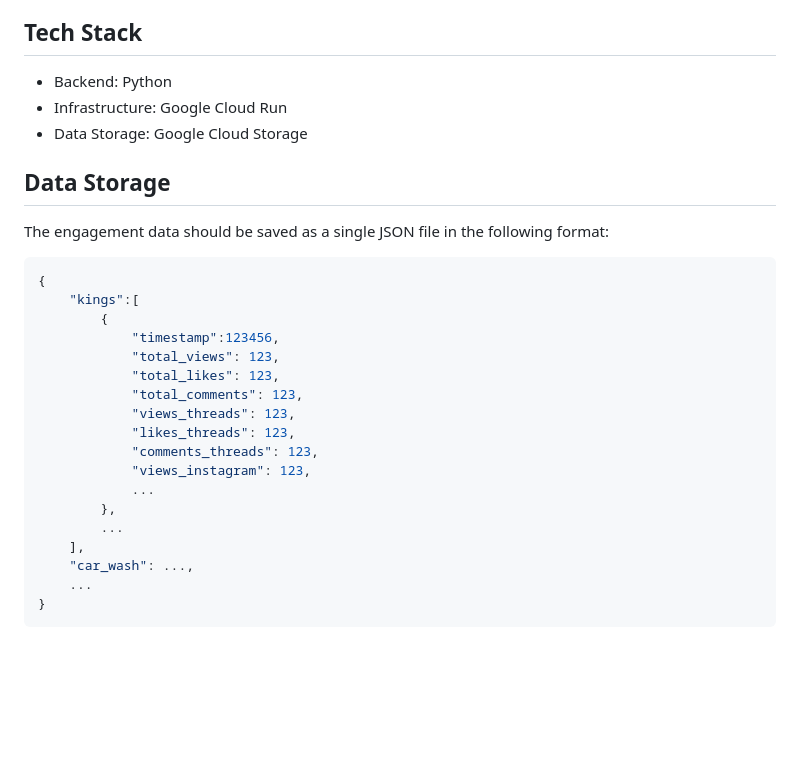
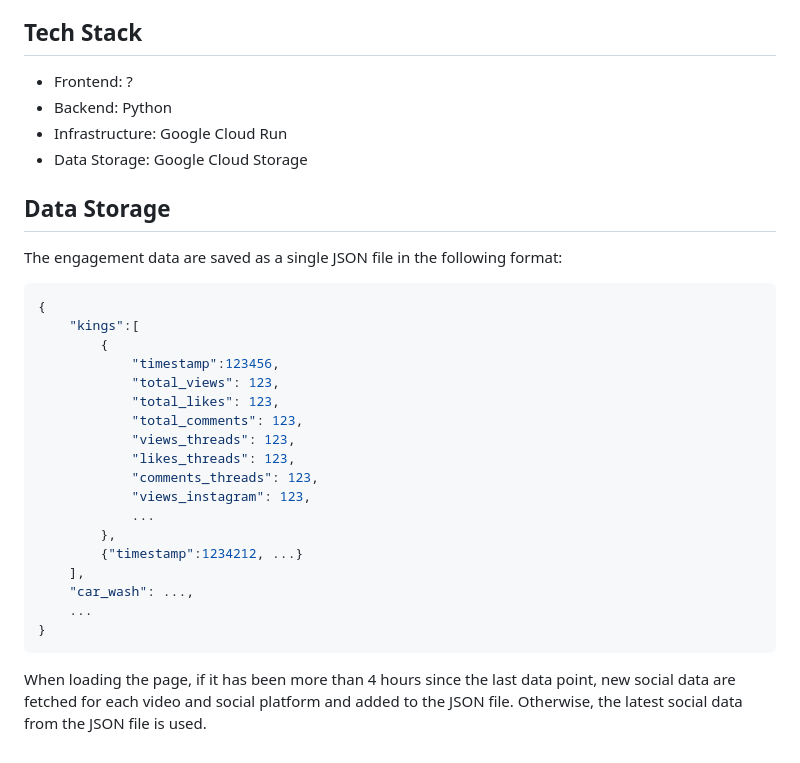
Before and after one commit to athuler/fools-gold, a Markdown page: README.md, the part around the change. GitHub-like rendering; blank space fills up the shorter version.

````diff
--- a/README.md
+++ b/README.md
@@ -43,13 +43,14 @@ This is a one page website with the following sections:
 
 ## Tech Stack
 
+- Frontend: ?
 - Backend: Python
 - Infrastructure: Google Cloud Run
 - Data Storage: Google Cloud Storage
 
 ## Data Storage
 
-The engagement data should be saved as a single JSON file in the following format:
+The engagement data are saved as a single JSON file in the following format:
 
 ```json
 {
@@ -65,9 +66,11 @@ The engagement data should be saved as a single JSON file in the following forma
             "views_instagram": 123,
             ...
         },
-        ...
+        {"timestamp":1234212, ...}
     ],
     "car_wash": ...,
     ...
 }
 ```
+
+When loading the page, if it has been more than 4 hours since the last data point, new social data are fetched for each video and social platform and added to the JSON file. Otherwise, the latest social data from the JSON file is used.
````
